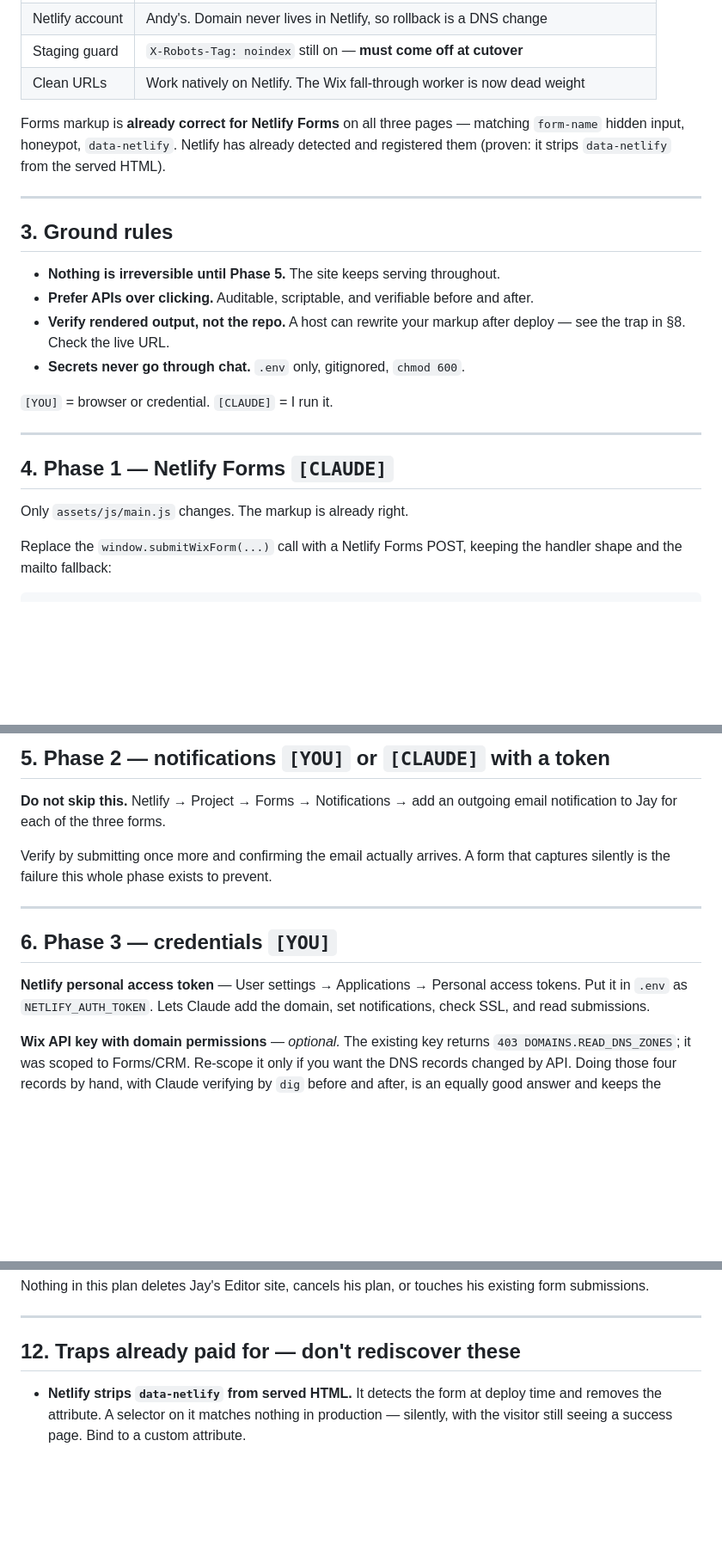
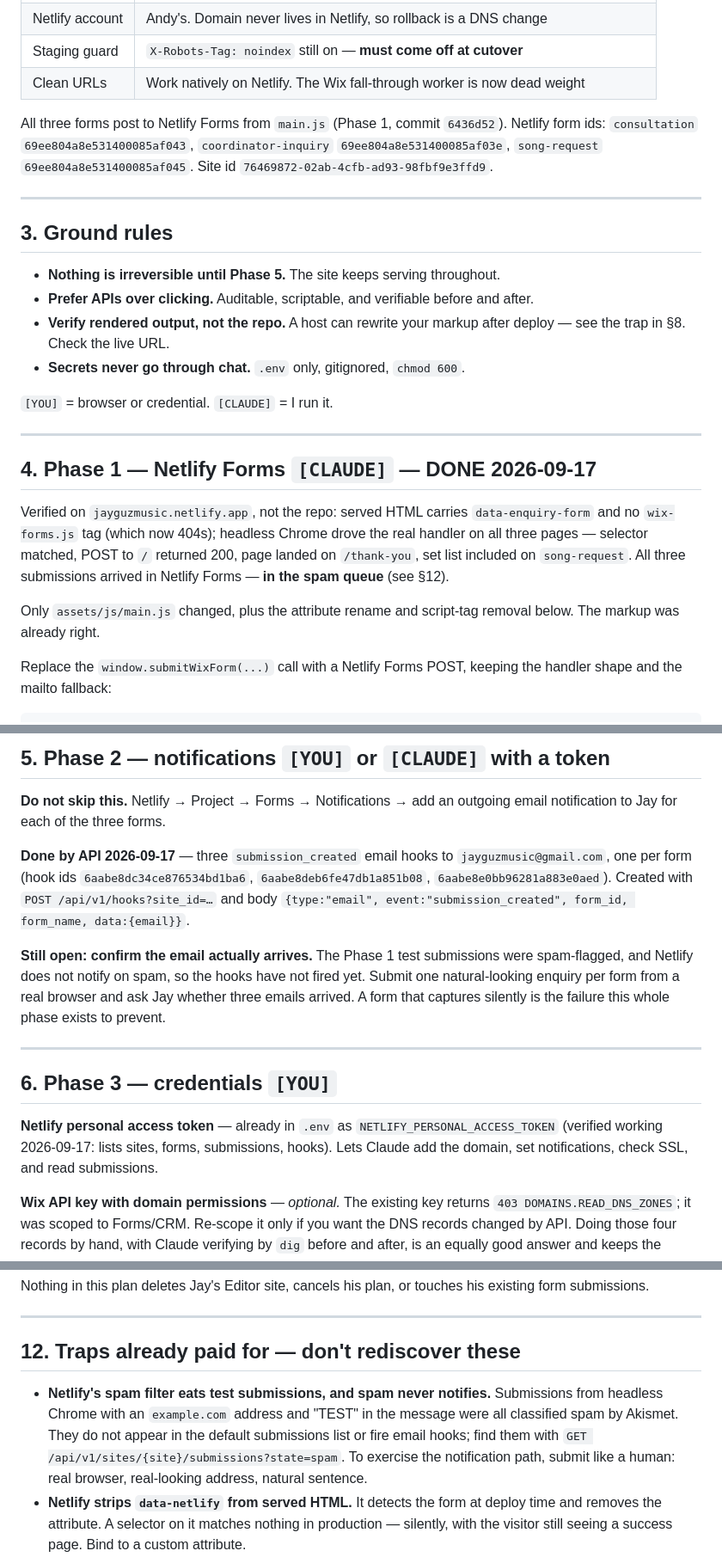
Before and after one commit to andystauffer/jayguzmusic-site, a Markdown page: CUTOVER.md, 3 parts joined by grey strips. Shown at 86% size. Drawn GitHub-style; blank space fills up the shorter version.

Commit message:
Record Phase 1 as verified and the Phase 2 hooks as created
Phase 1 was verified against the live Netlify URL with headless Chrome
driving the real handler on all three forms. The three notification hooks
to Jay exist, but delivery is unconfirmed: the test submissions were
spam-flagged by Akismet, and Netlify does not notify on spam. That trap is
now in section 12.

Co-Authored-By: Claude Fable 5.1 <noreply@anthropic.com>

```diff
--- a/CUTOVER.md
+++ b/CUTOVER.md
@@ -49,10 +51,10 @@ regression, not a migration.
 | Staging guard | `X-Robots-Tag: noindex` still on — **must come off at cutover** |
 | Clean URLs | Work natively on Netlify. The Wix fall-through worker is now dead weight |
 
-Forms markup is **already correct for Netlify Forms** on all three pages —
-matching `form-name` hidden input, honeypot, `data-netlify`. Netlify has already
-detected and registered them (proven: it strips `data-netlify` from the served
-HTML).
+All three forms post to Netlify Forms from `main.js` (Phase 1, commit `6436d52`).
+Netlify form ids: `consultation` `69ee804a8e531400085af043`, `coordinator-inquiry`
+`69ee804a8e531400085af03e`, `song-request` `69ee804a8e531400085af045`. Site id
+`76469872-02ab-4cfb-ad93-98fbf9e3ffd9`.
 
 ---
 
@@ -68,9 +70,16 @@ HTML).
 
 ---
 
-## 4. Phase 1 — Netlify Forms `[CLAUDE]`
+## 4. Phase 1 — Netlify Forms `[CLAUDE]` — DONE 2026-09-17
 
-Only `assets/js/main.js` changes. The markup is already right.
+Verified on `jayguzmusic.netlify.app`, not the repo: served HTML carries
+`data-enquiry-form` and no `wix-forms.js` tag (which now 404s); headless Chrome
+drove the real handler on all three pages — selector matched, POST to `/`
+returned 200, page landed on `/thank-you`, set list included on `song-request`.
+All three submissions arrived in Netlify Forms — **in the spam queue** (see §12).
+
+Only `assets/js/main.js` changed, plus the attribute rename and script-tag
+removal below. The markup was already right.
 
 Replace the `window.submitWixForm(...)` call with a Netlify Forms POST, keeping
 the handler shape and the mailto fallback:
@@ -106,16 +115,26 @@ forms; confirm each appears in Netlify → Forms.
 **Do not skip this.** Netlify → Project → Forms → Notifications → add an outgoing
 email notification to Jay for each of the three forms.
 
-Verify by submitting once more and confirming the email actually arrives. A form
-that captures silently is the failure this whole phase exists to prevent.
+**Done by API 2026-09-17** — three `submission_created` email hooks to
+`jayguzmusic@gmail.com`, one per form (hook ids `6aabe8dc34ce876534bd1ba6`,
+`6aabe8deb6fe47db1a851b08`, `6aabe8e0bb96281a883e0aed`). Created with
+`POST /api/v1/hooks?site_id=…` and body
+`{type:"email", event:"submission_created", form_id, form_name, data:{email}}`.
+
+**Still open: confirm the email actually arrives.** The Phase 1 test
+submissions were spam-flagged, and Netlify does not notify on spam, so the hooks
+have not fired yet. Submit one natural-looking enquiry per form from a real
+browser and ask Jay whether three emails arrived. A form that captures silently
+is the failure this whole phase exists to prevent.
 
 ---
 
 ## 6. Phase 3 — credentials `[YOU]`
 
-**Netlify personal access token** — User settings → Applications → Personal
-access tokens. Put it in `.env` as `NETLIFY_AUTH_TOKEN`. Lets Claude add the
-domain, set notifications, check SSL, and read submissions.
+**Netlify personal access token** — already in `.env` as
+`NETLIFY_PERSONAL_ACCESS_TOKEN` (verified working 2026-09-17: lists sites, forms,
+submissions, hooks). Lets Claude add the domain, set notifications, check SSL,
+and read submissions.
 
 **Wix API key with domain permissions** — *optional.* The existing key returns
 `403 DOMAINS.READ_DNS_ZONES`; it was scoped to Forms/CRM. Re-scope it only if you
@@ -231,6 +250,13 @@ existing form submissions.
 
 ## 12. Traps already paid for — don't rediscover these
 
+- **Netlify's spam filter eats test submissions, and spam never notifies.**
+  Submissions from headless Chrome with an `example.com` address and "TEST" in
+  the message were all classified spam by Akismet. They do not appear in the
+  default submissions list or fire email hooks; find them with
+  `GET /api/v1/sites/{site}/submissions?state=spam`. To exercise the
+  notification path, submit like a human: real browser, real-looking address,
+  natural sentence.
 - **Netlify strips `data-netlify` from served HTML.** It detects the form at
   deploy time and removes the attribute. A selector on it matches nothing in
   production — silently, with the visitor still seeing a success page. Bind to a
```
Also changed, not shown: other parts of CUTOVER.md (+3 -1 lines).
